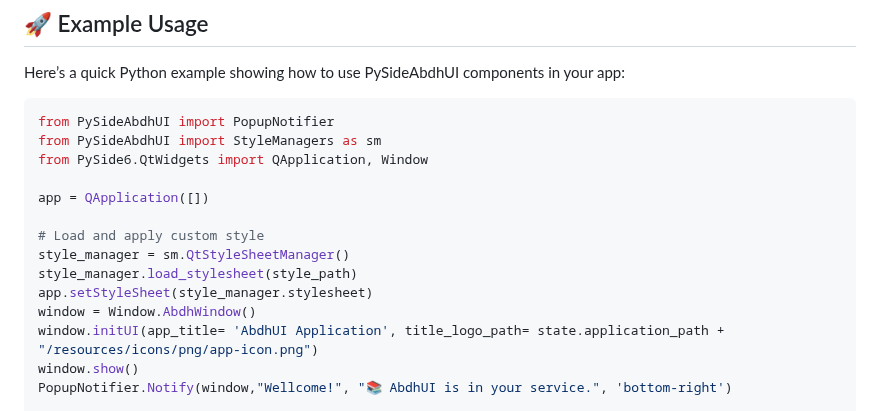
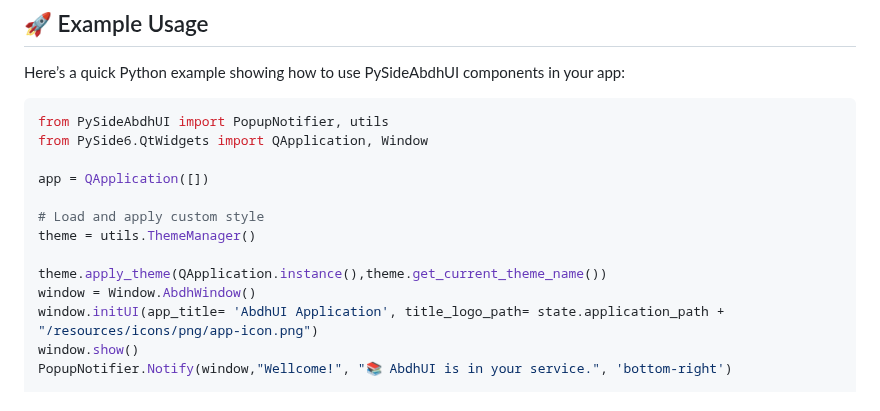
Before and after one commit to abdhmohammadi/PySideAbdhUI, a Markdown page: README.md, the part around the change. Rendered like a GitHub page.

````diff
--- a/README.md
+++ b/README.md
@@ -89,16 +89,15 @@ PySideAbdhUI/
 Here’s a quick Python example showing how to use PySideAbdhUI components in your app:
 
 ```python
-from PySideAbdhUI import PopupNotifier
-from PySideAbdhUI import StyleManagers as sm
+from PySideAbdhUI import PopupNotifier, utils
 from PySide6.QtWidgets import QApplication, Window
 
 app = QApplication([])
 
 # Load and apply custom style
-style_manager = sm.QtStyleSheetManager()
-style_manager.load_stylesheet(style_path)
-app.setStyleSheet(style_manager.stylesheet)
+theme = utils.ThemeManager()
+
+theme.apply_theme(QApplication.instance(),theme.get_current_theme_name())
 window = Window.AbdhWindow()
 window.initUI(app_title= 'AbdhUI Application', title_logo_path= state.application_path + "/resources/icons/png/app-icon.png")
 window.show()
````
